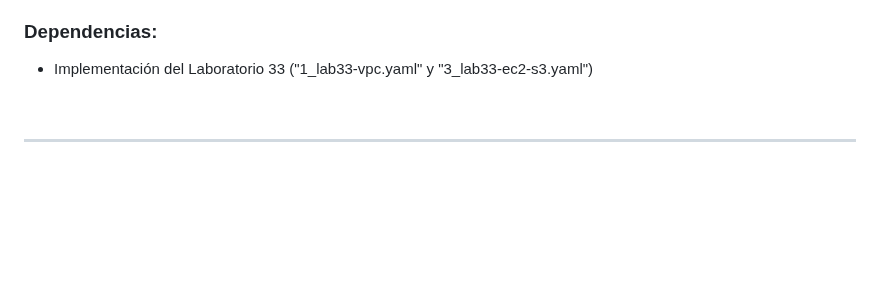
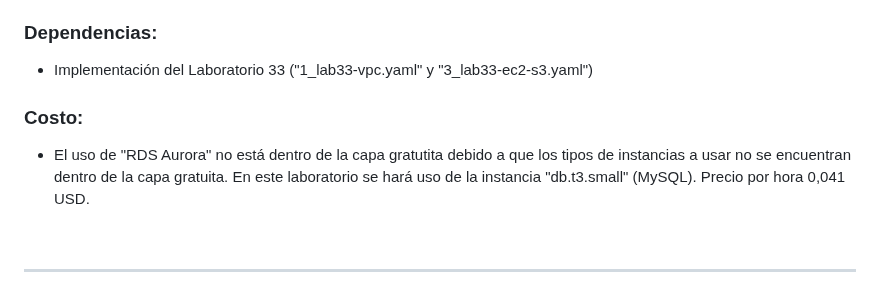
Before and after one commit to jbarreto7991/aws-solutionsarchitectassociate, a Markdown page: Lab-56/README-Lab56.md, the part around the change. Rendered like a GitHub page; blank space fills up the shorter version.

Commit message:
Update Lab-56

```diff
--- a/Lab-56/README-Lab56.md
+++ b/Lab-56/README-Lab56.md
@@ -11,6 +11,9 @@
 
 ### Dependencias:
 * Implementación del Laboratorio 33 ("1_lab33-vpc.yaml" y "3_lab33-ec2-s3.yaml")
+
+### Costo:
+* El uso de "RDS Aurora" no está dentro de la capa gratutita debido a que los tipos de instancias a usar no se encuentran dentro de la capa gratuita. En este laboratorio se hará uso de la instancia "db.t3.small" (MySQL). Precio por hora 0,041 USD.
 
 <br>
 
```
